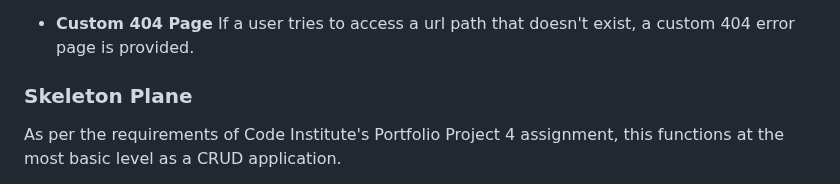
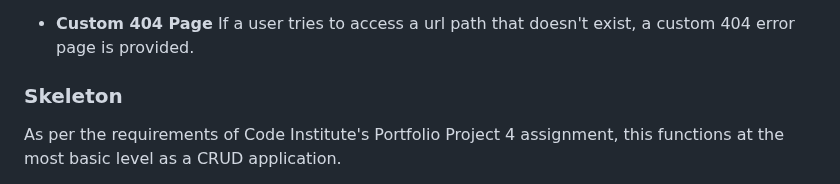
Before and after one commit to sonetto104/CIPP4-PRegan, a Markdown page: README.md, the part around the change. Rendered like a GitHub page.

Commit message:
link mistake in readme

```diff
--- a/README.md
+++ b/README.md
@@ -171,7 +171,7 @@ The site has 16 pages depending on whether the user is authenticated/logged-in o
   - **Custom 404 Page** If a user tries to access a url path that doesn't exist, a custom 404 error page is provided.
 
 
-### Skeleton Plane
+### Skeleton
 
 As per the requirements of Code Institute's Portfolio Project 4 assignment, this functions at the most basic level as a CRUD application.
 
```
